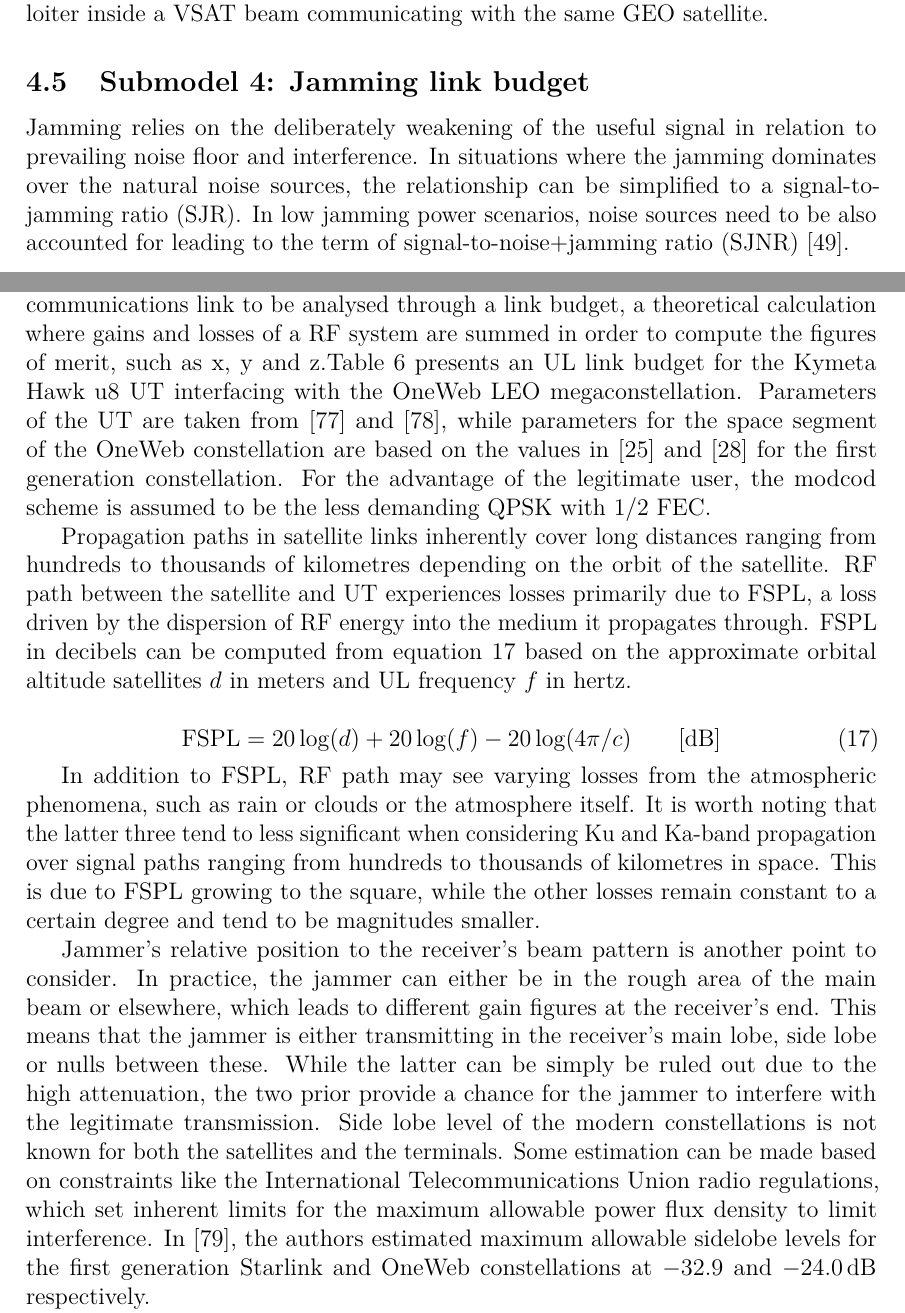
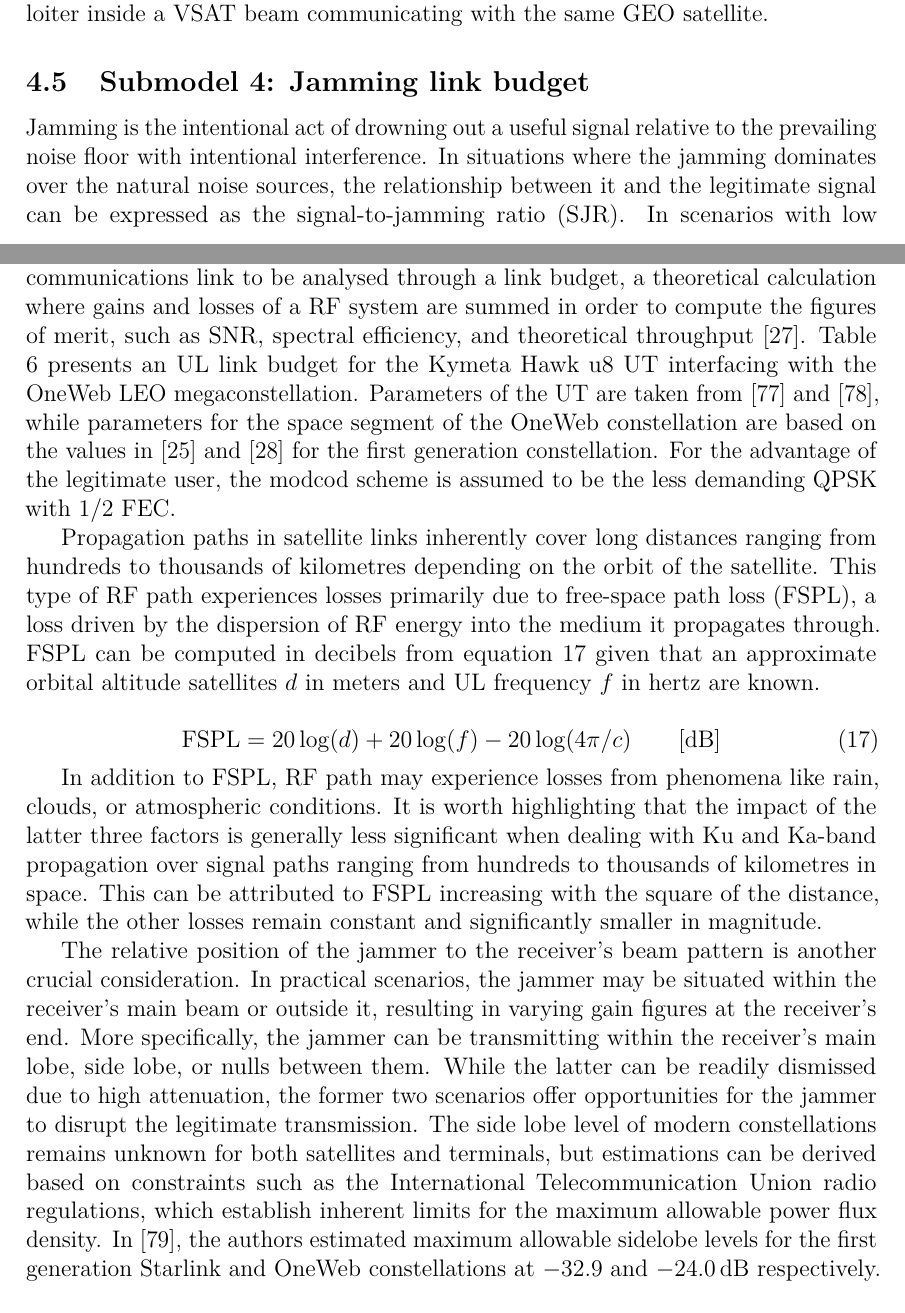
Before and after one commit to msaynevirta/vsat-uplink-interception, a LaTeX thesis (doc/main.tex): two parts of pages 45 and 47 of 61 before the commit and two parts of pages 45 and 47 of 62 after it, joined at a grey line, cut so that both start at the same text. Compiled offline with pdfLaTeX.

Commit message:
launguage refinements in submodel 4

```diff
--- a/doc/main.tex
+++ b/doc/main.tex
@@ -1446,7 +1446,9 @@ Figure \ref{fig-listening-window} shows numerical results for listening windows
 As we can see from 3D plot, the window starts to grow as the period approaches that of a GEO. In theory, the period goes to infinity for satellites in GEO as the sub-satellite velocity matches the rotation of the Earth, making it possible for an aircraft to theoretically indefinitly loiter inside a VSAT beam communicating with the same GEO satellite.
 
 \subsection{Submodel 4: Jamming link budget} \label{ch-results-submodel-4-link-budget}
-Jamming relies on the deliberately weakening of the useful signal in relation to prevailing noise floor and interference. In situations where the jamming dominates over the natural noise sources, the relationship can be simplified to a signal-to-jamming ratio (SJR). In low jamming power scenarios, noise sources need to be also accounted for leading to the term of signal-to-noise+jamming ratio (SJNR) \cite{kosola2013digitaalinen}. % TODO: kankea jälkimmäinen lause
+Jamming is the intentional act of drowning out a useful signal relative to the prevailing noise floor with intentional interference.
+In situations where the jamming dominates over the natural noise sources, the relationship between it and the legitimate signal can be expressed as the signal-to-jamming ratio (SJR).
+In scenarios with low jamming power, noise sources also need to be considered, resulting in the term signal-to-noise+jamming ratio (SJNR) \cite{kosola2013digitaalinen}.
 
 \begin{equation*}
   \text{SJR} = \frac{S}{J} \qquad
@@ -1469,25 +1471,28 @@ As discussed in chapter \ref{ch-oneweb}, OneWeb uses adaptive modcod scheme comp
 
 Jamming of the UL signal can be done from both aircraft and Earth-bound platforms.
 Scenario-wise, the altitude of the interfering system does not make a major difference, if ground-level obstruction caused by structures and natural land formations is ignored.
-This simplified scenario allows end-to-end performance of a communications link to be analysed through a link budget, a theoretical calculation where gains and losses of a RF system are summed in order to compute the figures of merit, such as x, y and z.%TODO: Listaa tähän jatkoksi
+This simplified scenario allows end-to-end performance of a communications link to be analysed through a link budget, a theoretical calculation where gains and losses of a RF system are summed in order to compute the figures of merit, such as SNR, spectral efficiency,  and theoretical throughput \cite{kymeta2019link}.
 Table \ref{table-ul-jamming-link-budget} presents an UL link budget for the Kymeta Hawk u8 UT interfacing with the OneWeb LEO megaconstellation.
 Parameters of the UT are taken from \cite{kymeta2022hawk} and \cite{kymeta2020mod}, while parameters for the space segment of the OneWeb constellation are based on the values in \cite{worldvu2016loi} and \cite{allen2022terrestrial} for the first generation constellation.
 For the advantage of the legitimate user, the modcod scheme is assumed to be the less demanding QPSK with $1/2$ FEC.
 
 Propagation paths in satellite links inherently cover long distances ranging from hundreds to thousands of kilometres depending on the orbit of the satellite.
-RF path between the satellite and UT experiences losses primarily due to FSPL, a loss driven by the dispersion of RF energy into the medium it propagates through.
-FSPL in decibels can be computed from equation \ref{eq-fspl} based on the approximate orbital altitude satellites $d$ in meters and UL frequency $f$ in hertz.
+This type of RF path experiences losses primarily due to free-space path loss (FSPL), a loss driven by the dispersion of RF energy into the medium it propagates through.
+FSPL can be computed in decibels from equation \ref{eq-fspl} given that an approximate orbital altitude satellites $d$ in meters and UL frequency $f$ in hertz are known.
 
 \begin{equation} \label{eq-fspl}
   \mathrm{FSPL} = 20\log(d)+20\log(f)-20\log(4\pi / c) \qquad \text{[dB]}
 \end{equation}
 
-% kankeaa kieltä
-In addition to FSPL, RF path may see varying losses from the atmospheric phenomena, such as rain or clouds or the atmosphere itself.
-It is worth noting that the latter three tend to less significant when considering Ku and Ka-band propagation over signal paths ranging from hundreds to thousands of kilometres in space.
-This is due to FSPL growing to the square, while the other losses remain constant to a certain degree and tend to be magnitudes smaller.
-
-Jammer's relative position to the receiver's beam pattern is another point to consider. In practice, the jammer can either be in the rough area of the main beam or elsewhere, which leads to different gain figures at the receiver's end. This means that the jammer is either transmitting in the receiver's main lobe, side lobe or nulls between these. While the latter can be simply be ruled out due to the high attenuation, the two prior provide a chance for the jammer to interfere with the legitimate transmission. Side lobe level of the modern constellations is not known for both the satellites and the terminals. Some estimation can be made based on constraints like the International Telecommunications Union radio regulations, which set inherent limits for the maximum allowable power flux density to limit interference. In \cite{hills2023controlling}, the authors estimated maximum allowable sidelobe levels for the first generation Starlink and OneWeb constellations at $-32.9$ and \qty{-24.0}{\decibel} respectively.
+In addition to FSPL, RF path may experience losses from phenomena like rain, clouds, or atmospheric conditions.
+It is worth highlighting that the impact of the latter three factors is generally less significant when dealing with Ku and Ka-band propagation over signal paths ranging from hundreds to thousands of kilometres in space.
+This can be attributed to FSPL increasing with the square of the distance, while the other losses remain constant and significantly smaller in magnitude.
+
+The relative position of the jammer to the receiver's beam pattern is another crucial consideration.
+In practical scenarios, the jammer may be situated within the receiver's main beam or outside it, resulting in varying gain figures at the receiver's end. More specifically, the jammer can be transmitting within the receiver's main lobe, side lobe, or nulls between them.
+While the latter can be readily dismissed due to high attenuation, the former two scenarios offer opportunities for the jammer to disrupt the legitimate transmission.
+The side lobe level of modern constellations remains unknown for both satellites and terminals, but estimations can be derived based on constraints such as the International Telecommunication Union radio regulations, which establish inherent limits for the maximum allowable power flux density.
+In \cite{hills2023controlling}, the authors estimated maximum allowable sidelobe levels for the first generation Starlink and OneWeb constellations at $-32.9$ and \qty{-24.0}{\decibel} respectively.
 
 Finally, equation \ref{eq-signal-power-full} was then simplified by summing the transmitter and jammer-related variables into the figure of effective isotropic radiated power (EIRP) with the satellite's receiver side boiled down to the figure of gain-to-noise-temperature (G/T).
 On the propagation side, both the legitimate transmitter and the jammer were assumed to be Earth-bound and unobstructed.
```
Also changed, not shown: doc/main.pdf.
